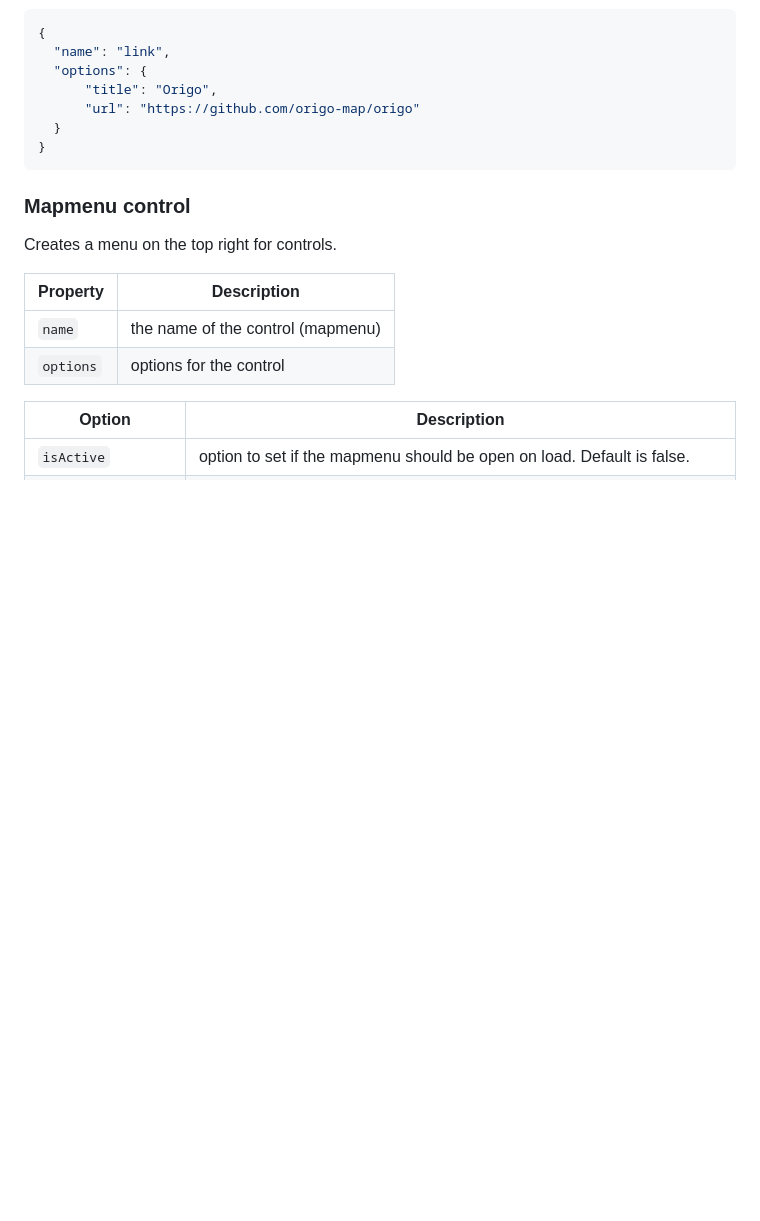
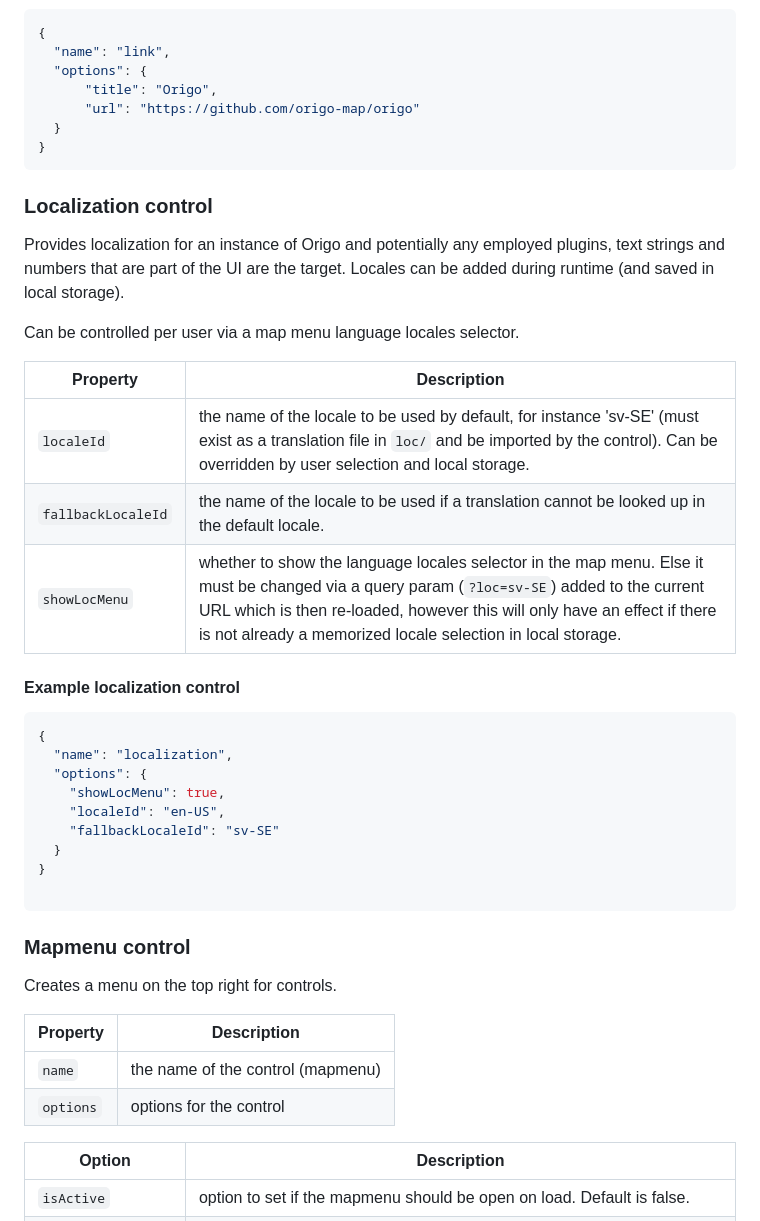
Before and after one commit to origo-map/origo-documentation, a Markdown page: content/controls.md, the part around the change. Drawn GitHub-style; blank space fills up the shorter version.

Commit message:
feat: control and api additions for localization

````diff
--- a/content/controls.md
+++ b/content/controls.md
@@ -527,6 +527,33 @@ Option | Description
 }
 ```
 
+### Localization control
+
+Provides localization for an instance of Origo and potentially any employed plugins, text strings and numbers that are part of the UI are the target.
+Locales can be added during runtime (and saved in local storage).
+
+Can be controlled per user via a map menu language locales selector.
+
+Property | Description
+---|---
+`localeId` | the name of the locale to be used by default, for instance 'sv-SE' (must exist as a translation file in `loc/` and be imported by the control). Can be overridden by user selection and local storage.
+`fallbackLocaleId` | the name of the locale to be used if a translation cannot be looked up in the default locale.
+`showLocMenu` | whether to show the language locales selector in the map menu. Else it must be changed via a query param (`?loc=sv-SE`) added to the current URL which is then re-loaded, however this will only have an effect if there is not already a memorized locale selection in local storage.
+
+#### Example localization control
+
+```json
+{
+  "name": "localization",
+  "options": {
+    "showLocMenu": true,
+    "localeId": "en-US",
+    "fallbackLocaleId": "sv-SE"
+  }
+}
+
+```
+
 ### Mapmenu control
 
 Creates a menu on the top right for controls.
````
Also changed, not shown: content/api.md (+28 -0 lines).
